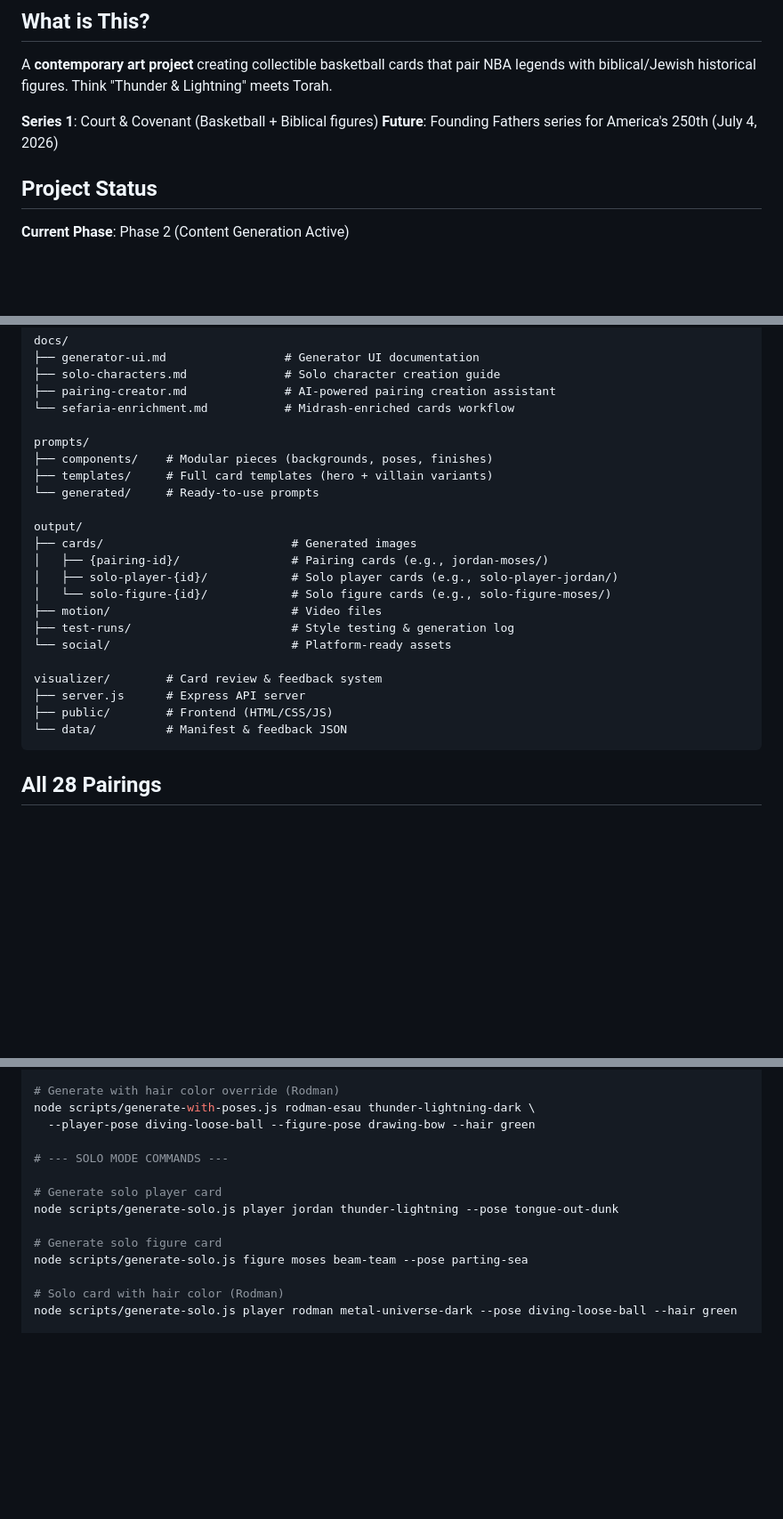
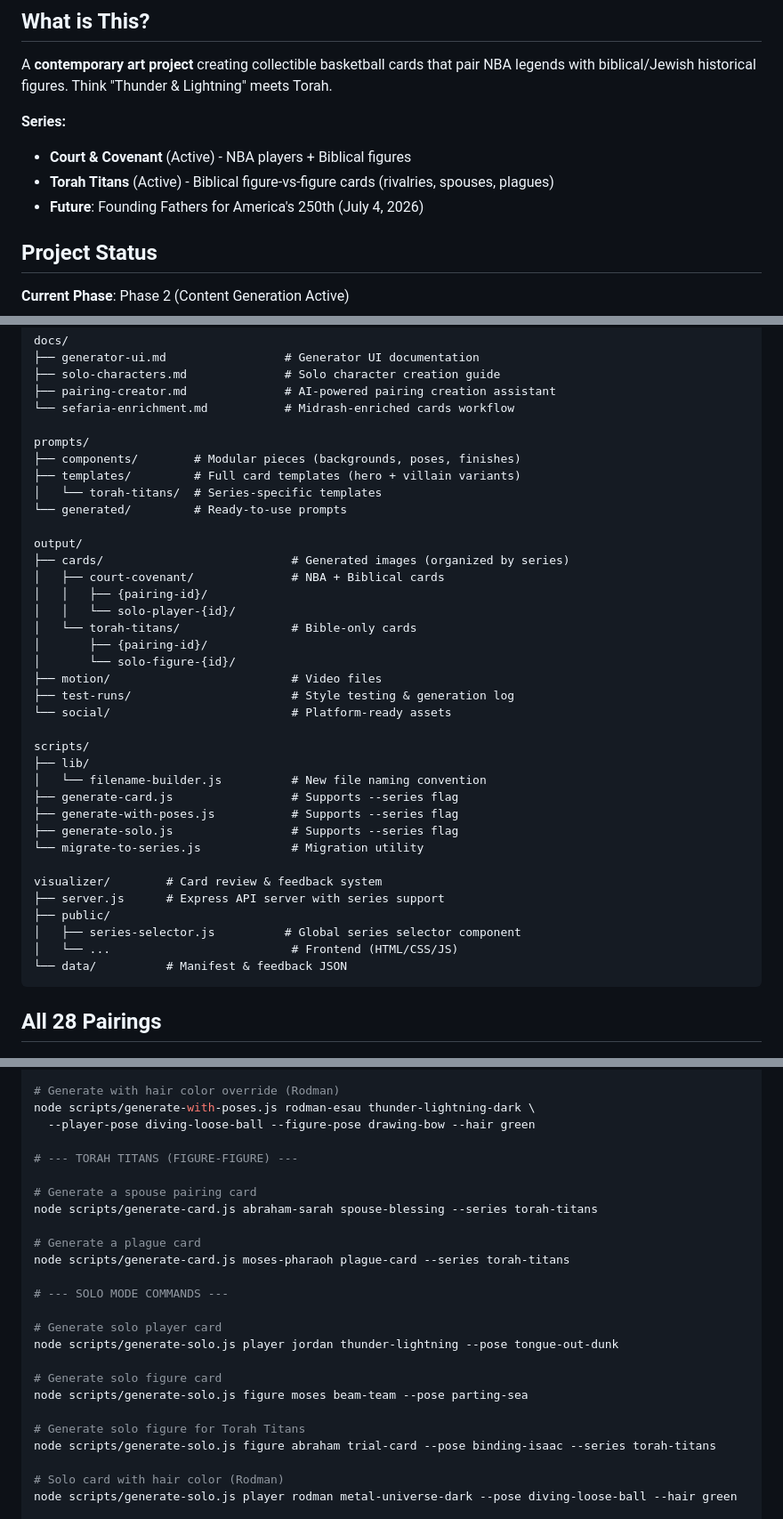
Before and after one commit to siguy/bball-art, a Markdown page: CLAUDE.md, 3 parts joined by grey strips. Shown at 89% size. Rendered like a GitHub page; blank space fills up the shorter version.

````diff
--- a/CLAUDE.md
+++ b/CLAUDE.md
@@ -4,8 +4,10 @@
 
 A **contemporary art project** creating collectible basketball cards that pair NBA legends with biblical/Jewish historical figures. Think "Thunder & Lightning" meets Torah.
 
-**Series 1**: Court & Covenant (Basketball + Biblical figures)
-**Future**: Founding Fathers series for America's 250th (July 4, 2026)
+**Series:**
+- **Court & Covenant** (Active) - NBA players + Biblical figures
+- **Torah Titans** (Active) - Biblical figure-vs-figure cards (rivalries, spouses, plagues)
+- **Future**: Founding Fathers for America's 250th (July 4, 2026)
 
 ## Project Status
 
@@ -84,22 +187,36 @@ docs/
 └── sefaria-enrichment.md           # Midrash-enriched cards workflow
 
 prompts/
-├── components/    # Modular pieces (backgrounds, poses, finishes)
-├── templates/     # Full card templates (hero + villain variants)
-└── generated/     # Ready-to-use prompts
+├── components/        # Modular pieces (backgrounds, poses, finishes)
+├── templates/         # Full card templates (hero + villain variants)
+│   └── torah-titans/  # Series-specific templates
+└── generated/         # Ready-to-use prompts
 
 output/
-├── cards/                           # Generated images
-│   ├── {pairing-id}/                # Pairing cards (e.g., jordan-moses/)
-│   ├── solo-player-{id}/            # Solo player cards (e.g., solo-player-jordan/)
-│   └── solo-figure-{id}/            # Solo figure cards (e.g., solo-figure-moses/)
+├── cards/                           # Generated images (organized by series)
+│   ├── court-covenant/              # NBA + Biblical cards
+│   │   ├── {pairing-id}/
+│   │   └── solo-player-{id}/
+│   └── torah-titans/                # Bible-only cards
+│       ├── {pairing-id}/
+│       └── solo-figure-{id}/
 ├── motion/                          # Video files
 ├── test-runs/                       # Style testing & generation log
 └── social/                          # Platform-ready assets
 
+scripts/
+├── lib/
+│   └── filename-builder.js          # New file naming convention
+├── generate-card.js                 # Supports --series flag
+├── generate-with-poses.js           # Supports --series flag
+├── generate-solo.js                 # Supports --series flag
+└── migrate-to-series.js             # Migration utility
+
 visualizer/        # Card review & feedback system
-├── server.js      # Express API server
-├── public/        # Frontend (HTML/CSS/JS)
+├── server.js      # Express API server with series support
+├── public/
+│   ├── series-selector.js          # Global series selector component
+│   └── ...                          # Frontend (HTML/CSS/JS)
 └── data/          # Manifest & feedback JSON
 ```
 
@@ -570,6 +690,14 @@ node scripts/generate-with-poses.js shaq-goliath beam-team-shadow \
 node scripts/generate-with-poses.js rodman-esau thunder-lightning-dark \
   --player-pose diving-loose-ball --figure-pose drawing-bow --hair green
 
+# --- TORAH TITANS (FIGURE-FIGURE) ---
+
+# Generate a spouse pairing card
+node scripts/generate-card.js abraham-sarah spouse-blessing --series torah-titans
+
+# Generate a plague card
+node scripts/generate-card.js moses-pharaoh plague-card --series torah-titans
+
 # --- SOLO MODE COMMANDS ---
 
 # Generate solo player card
@@ -577,6 +705,9 @@ node scripts/generate-solo.js player jordan thunder-lightning --pose tongue-out-
 
 # Generate solo figure card
 node scripts/generate-solo.js figure moses beam-team --pose parting-sea
+
+# Generate solo figure for Torah Titans
+node scripts/generate-solo.js figure abraham trial-card --pose binding-isaac --series torah-titans
 
 # Solo card with hair color (Rodman)
 node scripts/generate-solo.js player rodman metal-universe-dark --pose diving-loose-ball --hair green
````
Also changed, not shown: other parts of CLAUDE.md (+106 -2 lines).
